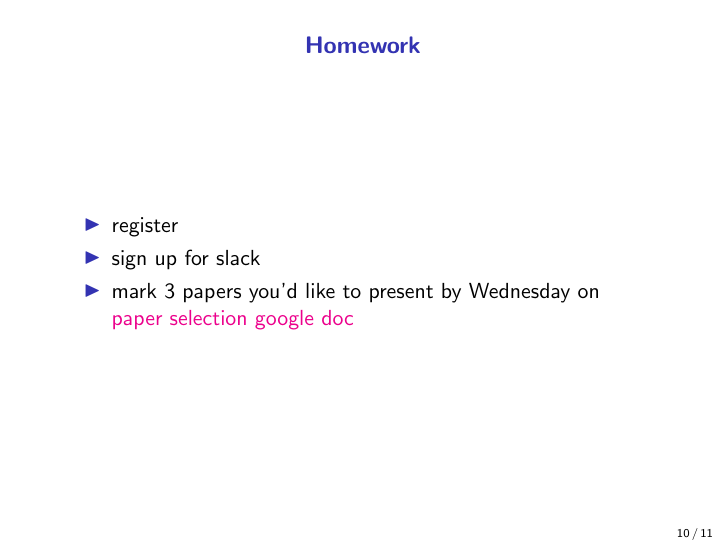
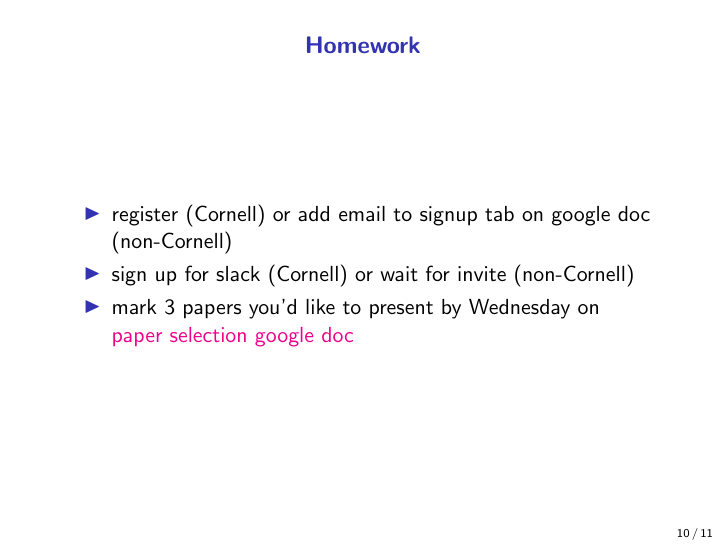
Before and after one commit to udellgroup/orie7391, LaTeX slides (lectures/intro.tex): page 11 of 12. Compiled offline with pdfLaTeX.

Commit message:
update intro

```diff
--- a/lectures/intro.tex
+++ b/lectures/intro.tex
@@ -90,8 +90,8 @@ let's look at the course website: \\
 \begin{frame}{Homework}
 
 \bit
-\item register
-\item sign up for slack
+\item register (Cornell) or add email to signup tab on google doc (non-Cornell)
+\item sign up for slack (Cornell) or wait for invite (non-Cornell)
 \item mark 3 papers you'd like to present by Wednesday on \\
 \href{https://docs.google.com/spreadsheets/d/1dhp6D9WJpbvqckGtqw_cDgwzxyPobItjU80ZpkdjhWA}{paper selection google doc}
 \eit
```
Also changed, not shown: lectures/intro.pdf.
